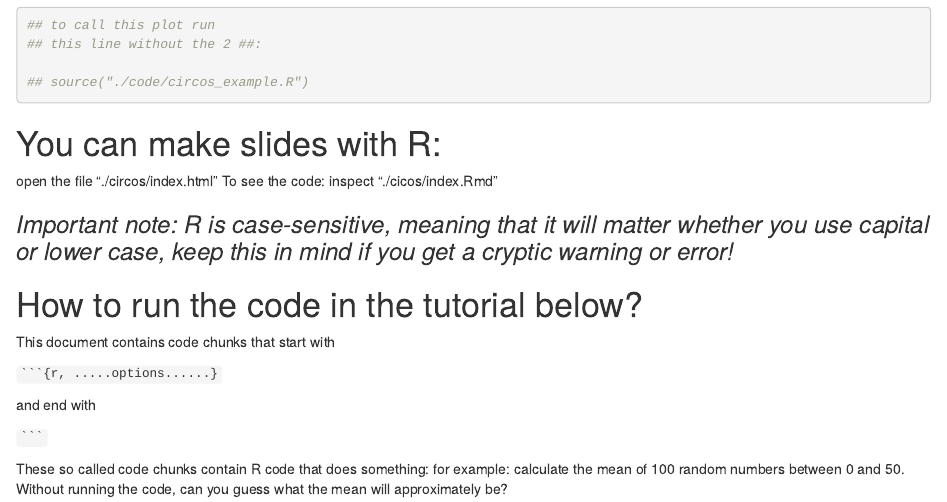
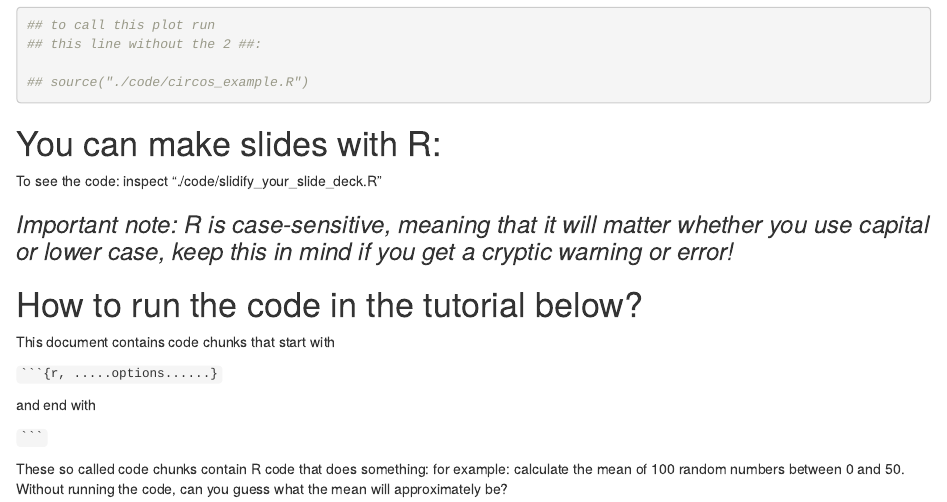
Before and after one commit to Maddocent/ilc_r_workshop, an R Markdown document (rmarkdown/workshop_r_ilc.Rmd): the page in a window 1100 px wide, from 150 px down. Rendered offline with R 4.5, knitr and Pandoc, with nearby package versions; some code elsewhere in the file could not run offline.

Commit message:
last version

```diff
--- a/rmarkdown/workshop_r_ilc.Rmd
+++ b/rmarkdown/workshop_r_ilc.Rmd
@@ -20,8 +20,7 @@ The code below will reproduce the circos plot in the presentation.
 
 # You can make slides with R:
 
-open the file "./circos/index.html"
-To see the code: inspect "./cicos/index.Rmd"
+To see the code: inspect "./code/slidify_your_slide_deck.R"
 
 ### *_Important note: R is case-sensitive, meaning that it will matter whether you use capital or lower case, keep this in mind if you get a cryptic warning or error!_*
 
```
Also changed, not shown: code/slidify_your_slide_deck.R (+0 -1 lines).
